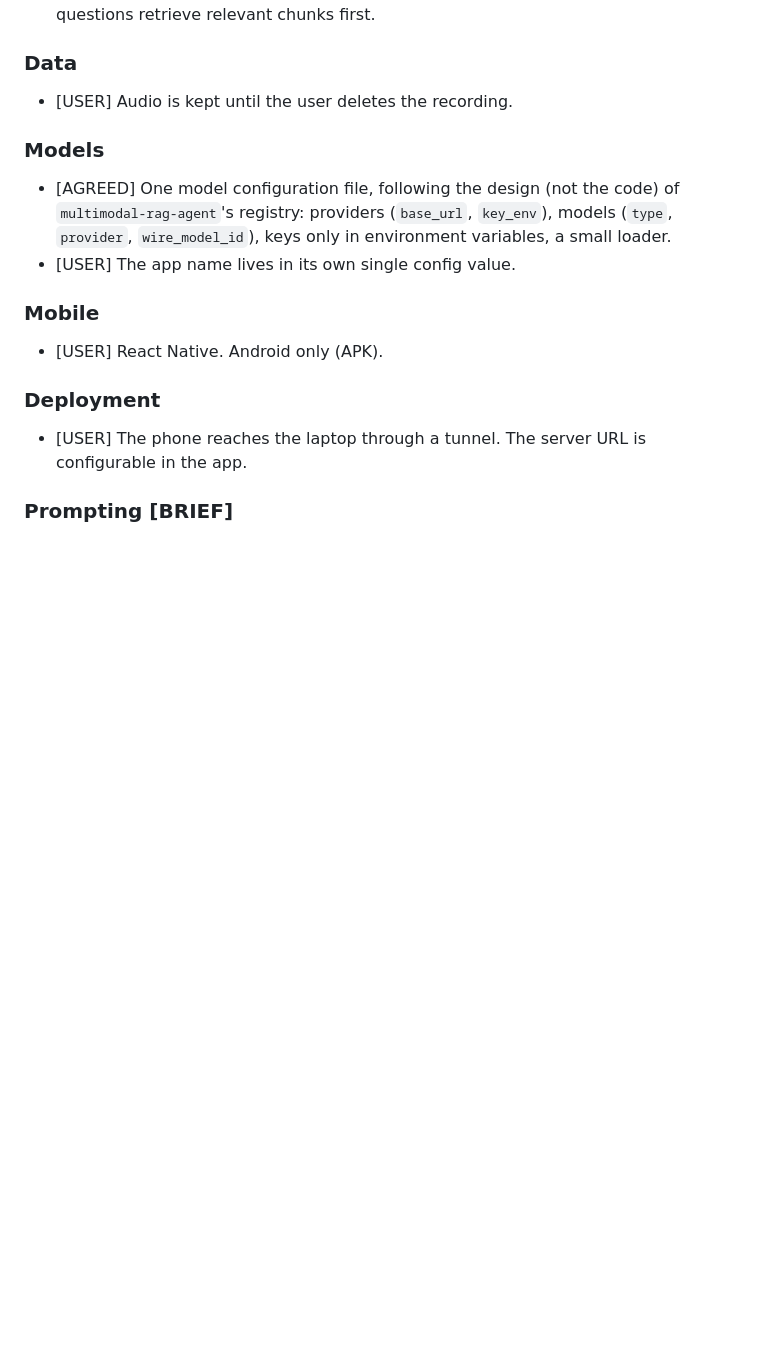
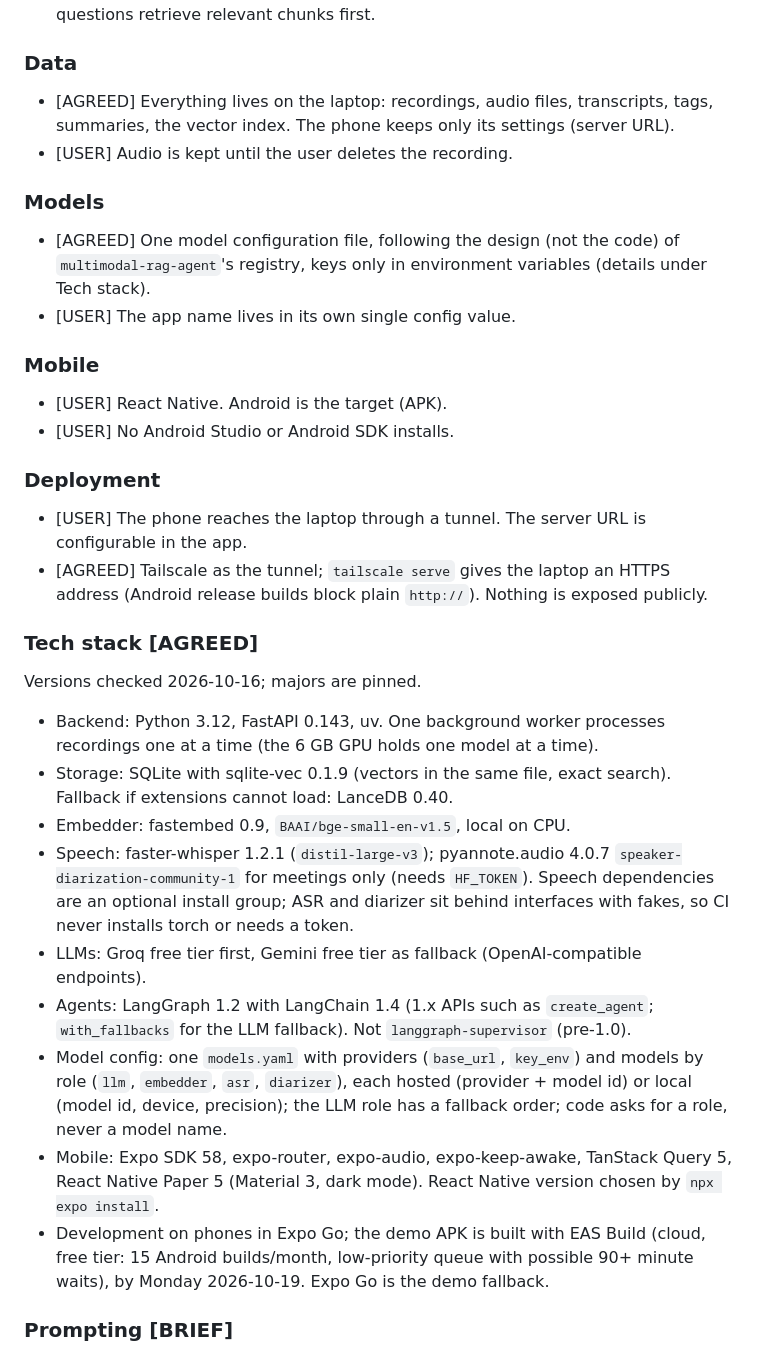
Before and after one commit to yassinebrahem2/voice-notes-assistant, a Markdown page: project_knowledge.md, the part around one of its changes. Rendered like a GitHub page; blank space fills up the shorter version.

```diff
--- a/project_knowledge.md
+++ b/project_knowledge.md
@@ -37,17 +37,32 @@ Anything not listed here is unknown.
 - [BRIEF] RAG: transcripts are chunked, embedded and stored in a vector store; questions retrieve relevant chunks first.
 
 ### Data
+- [AGREED] Everything lives on the laptop: recordings, audio files, transcripts, tags, summaries, the vector index. The phone keeps only its settings (server URL).
 - [USER] Audio is kept until the user deletes the recording.
 
 ### Models
-- [AGREED] One model configuration file, following the design (not the code) of `multimodal-rag-agent`'s registry: providers (`base_url`, `key_env`), models (`type`, `provider`, `wire_model_id`), keys only in environment variables, a small loader.
+- [AGREED] One model configuration file, following the design (not the code) of `multimodal-rag-agent`'s registry, keys only in environment variables (details under Tech stack).
 - [USER] The app name lives in its own single config value.
 
 ### Mobile
-- [USER] React Native. Android only (APK).
+- [USER] React Native. Android is the target (APK).
+- [USER] No Android Studio or Android SDK installs.
 
 ### Deployment
 - [USER] The phone reaches the laptop through a tunnel. The server URL is configurable in the app.
+- [AGREED] Tailscale as the tunnel; `tailscale serve` gives the laptop an HTTPS address (Android release builds block plain `http://`). Nothing is exposed publicly.
+
+### Tech stack [AGREED]
+Versions checked 2026-10-16; majors are pinned.
+- Backend: Python 3.12, FastAPI 0.143, uv. One background worker processes recordings one at a time (the 6 GB GPU holds one model at a time).
+- Storage: SQLite with sqlite-vec 0.1.9 (vectors in the same file, exact search). Fallback if extensions cannot load: LanceDB 0.40.
+- Embedder: fastembed 0.9, `BAAI/bge-small-en-v1.5`, local on CPU.
+- Speech: faster-whisper 1.2.1 (`distil-large-v3`); pyannote.audio 4.0.7 `speaker-diarization-community-1` for meetings only (needs `HF_TOKEN`). Speech dependencies are an optional install group; ASR and diarizer sit behind interfaces with fakes, so CI never installs torch or needs a token.
+- LLMs: Groq free tier first, Gemini free tier as fallback (OpenAI-compatible endpoints).
+- Agents: LangGraph 1.2 with LangChain 1.4 (1.x APIs such as `create_agent`; `with_fallbacks` for the LLM fallback). Not `langgraph-supervisor` (pre-1.0).
+- Model config: one `models.yaml` with providers (`base_url`, `key_env`) and models by role (`llm`, `embedder`, `asr`, `diarizer`), each hosted (provider + model id) or local (model id, device, precision); the LLM role has a fallback order; code asks for a role, never a model name.
+- Mobile: Expo SDK 58, expo-router, expo-audio, expo-keep-awake, TanStack Query 5, React Native Paper 5 (Material 3, dark mode). React Native version chosen by `npx expo install`.
+- Development on phones in Expo Go; the demo APK is built with EAS Build (cloud, free tier: 15 Android builds/month, low-priority queue with possible 90+ minute waits), by Monday 2026-10-19. Expo Go is the demo fallback.
 
 ### Prompting [BRIEF]
 - Structured output for summaries.
```
Also changed, not shown: other parts of project_knowledge.md (+12 -10 lines).
